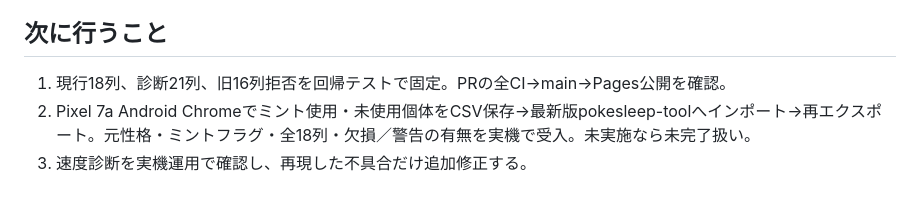
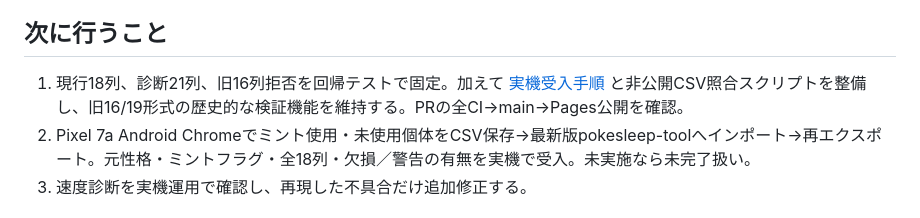
Before and after one commit to meka-create/pokesleep-scan, a Markdown page: development/ROADMAP_CURRENT.md, the part around the change. Rendered like a GitHub page.

Commit message:
docs: link new private 18-column device acceptance gate in roadmap

```diff
--- a/development/ROADMAP_CURRENT.md
+++ b/development/ROADMAP_CURRENT.md
@@ -24,7 +24,7 @@
 
 ## 次に行うこと
 
-1. 現行18列、診断21列、旧16列拒否を回帰テストで固定。PRの全CI→main→Pages公開を確認。
+1. 現行18列、診断21列、旧16列拒否を回帰テストで固定。加えて [実機受入手順](./CSV18_DEVICE_ACCEPTANCE.md) と非公開CSV照合スクリプトを整備し、旧16/19形式の歴史的な検証機能を維持する。PRの全CI→main→Pages公開を確認。
 2. Pixel 7a Android Chromeでミント使用・未使用個体をCSV保存→最新版pokesleep-toolへインポート→再エクスポート。元性格・ミントフラグ・全18列・欠損／警告の有無を実機で受入。未実施なら未完了扱い。
 3. 速度診断を実機運用で確認し、再現した不具合だけ追加修正する。
 
```
